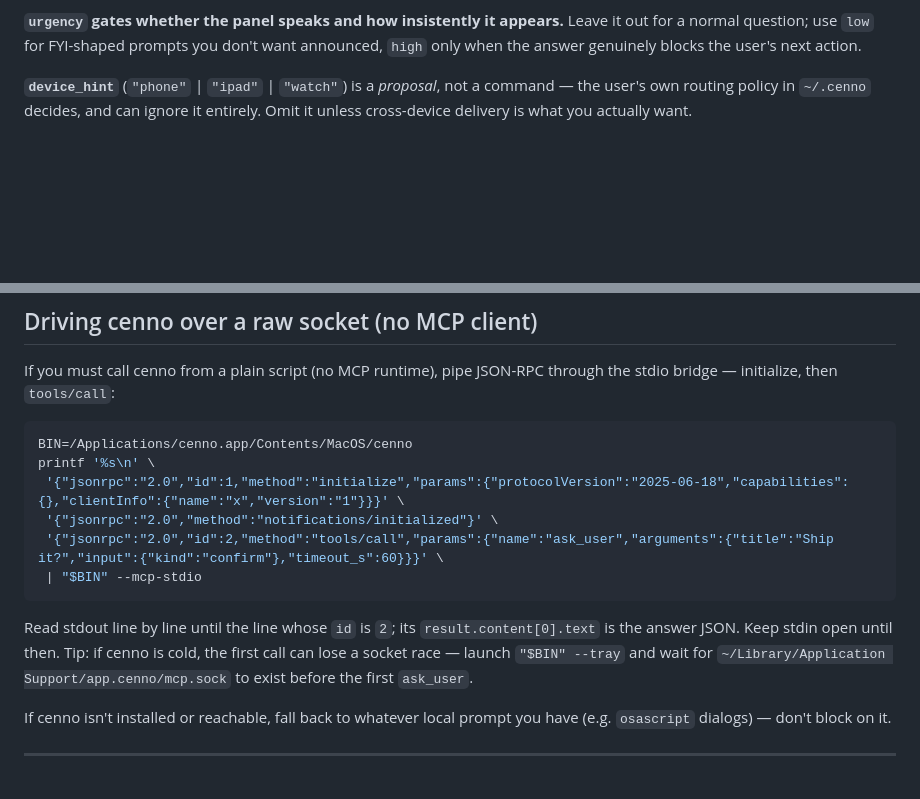
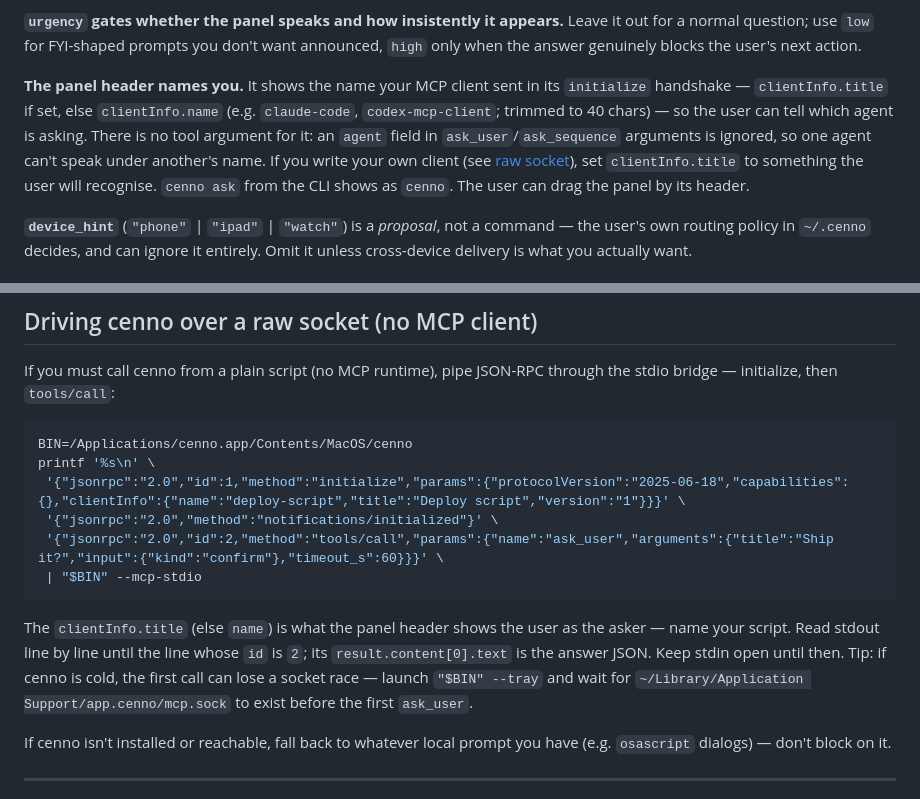
Before and after one commit to glebis/cenno, a Markdown page: skills/cenno/SKILL.md, 2 parts joined by grey strips. Rendered like a GitHub page; blank space fills up the shorter version.

Commit message:
docs(skill): the panel header names the asking agent
Tell agents the header shows their MCP clientInfo title/name (from
b528825), that there is no `agent` argument to set it, and to name
raw-socket clients via clientInfo.title.

Co-Authored-By: Claude Opus 5.5 <noreply@anthropic.com>

````diff
--- a/skills/cenno/SKILL.md
+++ b/skills/cenno/SKILL.md
@@ -294,6 +294,8 @@ Returns `{"answer": "...", "via": "text"|"choice"|"voice_text", "elapsed_s": 1.4
 **`say` and `muted` are about the voice channel.** Write `say` as a phrase for the ear, not a copy of the title — the panel shows the long version, the speaker gets one short line. `muted: true` opens the panel silently even when your urgency would normally make it speak; the effective mute state comes back on `muted` in the answer, so you can tell whether the user actually heard it.
 
 **`urgency` gates whether the panel speaks and how insistently it appears.** Leave it out for a normal question; use `low` for FYI-shaped prompts you don't want announced, `high` only when the answer genuinely blocks the user's next action.
+
+**The panel header names you.** It shows the name your MCP client sent in its `initialize` handshake — `clientInfo.title` if set, else `clientInfo.name` (e.g. `claude-code`, `codex-mcp-client`; trimmed to 40 chars) — so the user can tell which agent is asking. There is no tool argument for it: an `agent` field in `ask_user`/`ask_sequence` arguments is ignored, so one agent can't speak under another's name. If you write your own client (see [raw socket](#driving-cenno-over-a-raw-socket-no-mcp-client)), set `clientInfo.title` to something the user will recognise. `cenno ask` from the CLI shows as `cenno`. The user can drag the panel by its header.
 
 **`device_hint`** (`"phone"` | `"ipad"` | `"watch"`) is a *proposal*, not a command — the user's own routing policy in `~/.cenno` decides, and can ignore it entirely. Omit it unless cross-device delivery is what you actually want.
 
@@ -700,12 +702,12 @@ If you must call cenno from a plain script (no MCP runtime), pipe JSON-RPC throu
 ```bash
 BIN=/Applications/cenno.app/Contents/MacOS/cenno
 printf '%s\n' \
- '{"jsonrpc":"2.0","id":1,"method":"initialize","params":{"protocolVersion":"2025-06-18","capabilities":{},"clientInfo":{"name":"x","version":"1"}}}' \
+ '{"jsonrpc":"2.0","id":1,"method":"initialize","params":{"protocolVersion":"2025-06-18","capabilities":{},"clientInfo":{"name":"deploy-script","title":"Deploy script","version":"1"}}}' \
  '{"jsonrpc":"2.0","method":"notifications/initialized"}' \
  '{"jsonrpc":"2.0","id":2,"method":"tools/call","params":{"name":"ask_user","arguments":{"title":"Ship it?","input":{"kind":"confirm"},"timeout_s":60}}}' \
  | "$BIN" --mcp-stdio
 ```
-Read stdout line by line until the line whose `id` is `2`; its `result.content[0].text` is the answer JSON. Keep stdin open until then. Tip: if cenno is cold, the first call can lose a socket race — launch `"$BIN" --tray` and wait for `~/Library/Application Support/app.cenno/mcp.sock` to exist before the first `ask_user`.
+The `clientInfo.title` (else `name`) is what the panel header shows the user as the asker — name your script. Read stdout line by line until the line whose `id` is `2`; its `result.content[0].text` is the answer JSON. Keep stdin open until then. Tip: if cenno is cold, the first call can lose a socket race — launch `"$BIN" --tray` and wait for `~/Library/Application Support/app.cenno/mcp.sock` to exist before the first `ask_user`.
 
 If cenno isn't installed or reachable, fall back to whatever local prompt you have (e.g. `osascript` dialogs) — don't block on it.
 
````
